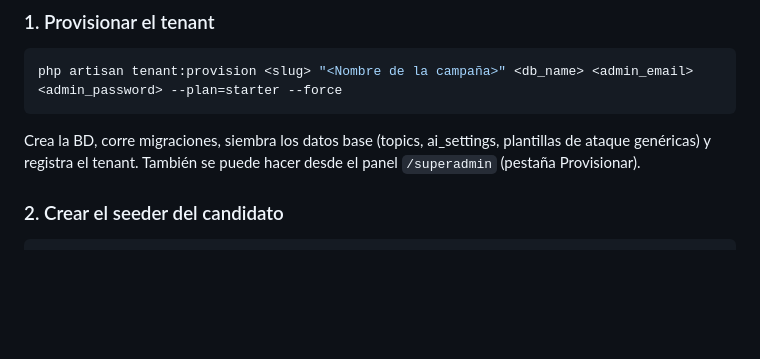
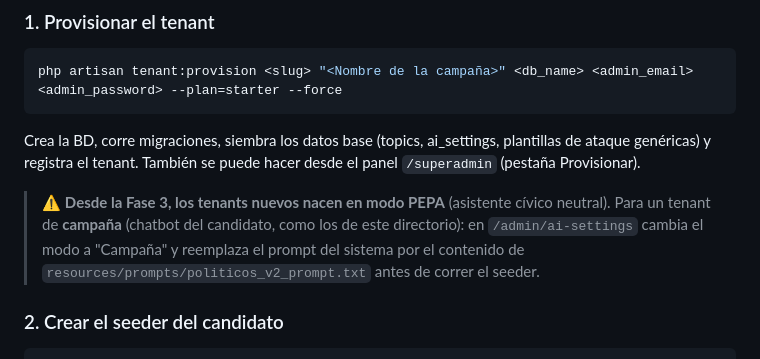
Before and after one commit to BardalesE/PoliticOS, a Markdown page: training-data/README.md, the part around the change. Drawn GitHub-style; blank space fills up the shorter version.

```diff
--- a/training-data/README.md
+++ b/training-data/README.md
@@ -38,6 +38,12 @@ php artisan tenant:provision <slug> "<Nombre de la campaña>" <db_name> <admin_e
 Crea la BD, corre migraciones, siembra los datos base (topics, ai_settings,
 plantillas de ataque genéricas) y registra el tenant. También se puede hacer
 desde el panel `/superadmin` (pestaña Provisionar).
+
+> ⚠ **Desde la Fase 3, los tenants nuevos nacen en modo PEPA** (asistente
+> cívico neutral). Para un tenant de **campaña** (chatbot del candidato, como
+> los de este directorio): en `/admin/ai-settings` cambia el modo a "Campaña"
+> y reemplaza el prompt del sistema por el contenido de
+> `resources/prompts/politicos_v2_prompt.txt` antes de correr el seeder.
 
 ### 2. Crear el seeder del candidato
 
```
Also changed, not shown: docs/architecture/08-pepa-staging-checklist.md (added, +48 -0 lines).
